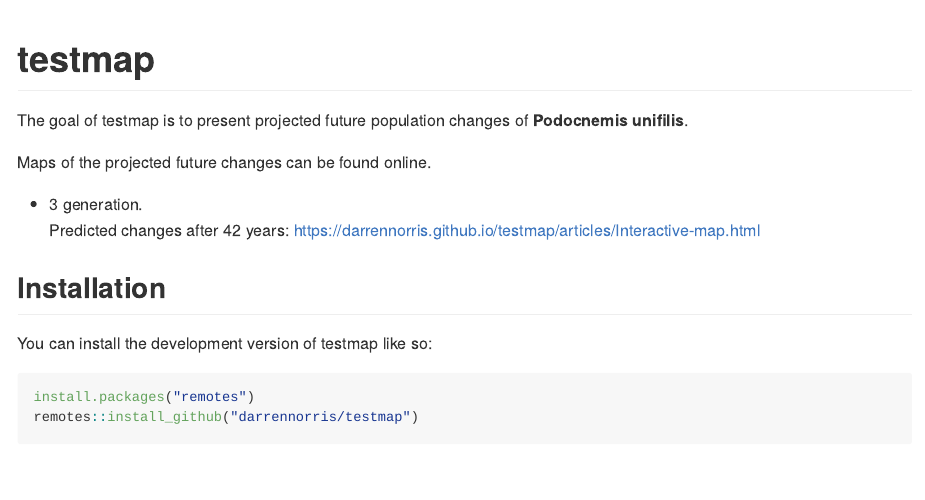
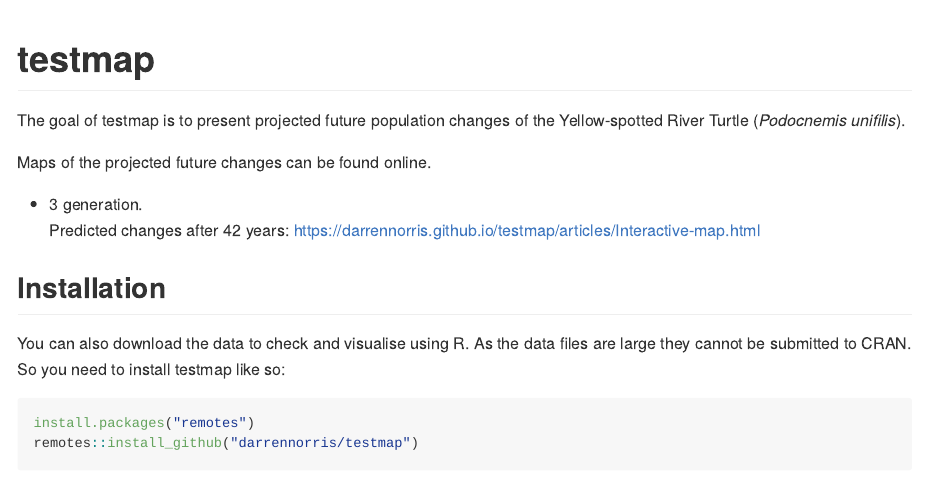
Before and after one commit to darrennorris/testmap, an R Markdown document (README.Rmd): the page in a window 1100 px wide, from its top. The pictures show the output file README.md that the author committed with the source, drawn offline in the style of GitHub; badge pictures from the web are left out.

Commit message:
Update readme.

````diff
--- a/README.Rmd
+++ b/README.Rmd
@@ -22,7 +22,7 @@ knitr::opts_chunk$set(
 <!-- badges: end -->
 
 The goal of testmap is to present projected future population changes of
-**Podocnemis unifilis**.
+the Yellow-spotted River Turtle (*Podocnemis unifilis*).
 
 Maps of the projected future changes can be found online.
 
@@ -31,7 +31,9 @@ Maps of the projected future changes can be found online.
 
 ## Installation
 
-You can install the development version of testmap like so:
+You can also download the data to check and visualise using R.
+As the data files are large they cannot be submitted to CRAN.
+So you need to install testmap like so:
 
 ``` r
 install.packages("remotes")
````
Also changed, not shown: README.md.
